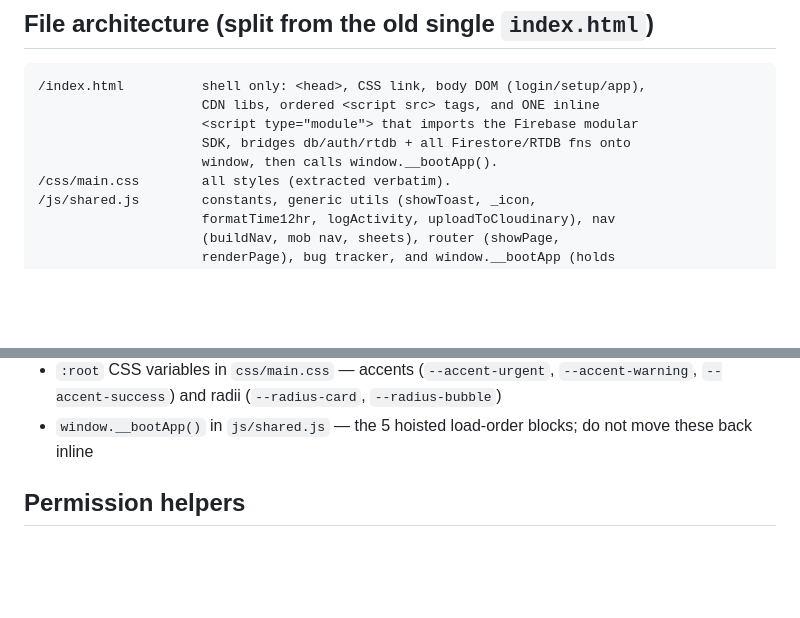
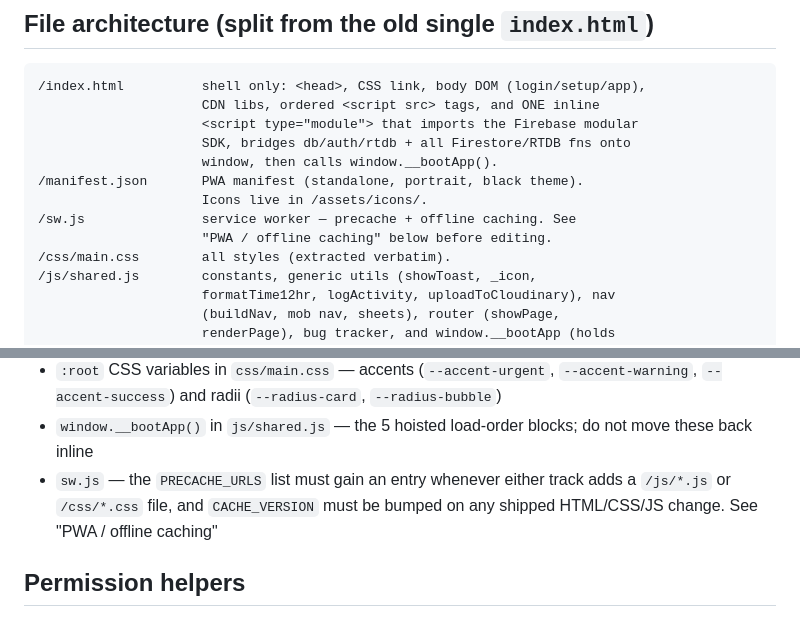
Before and after one commit to afnanbit2-bit/Groovy-Operations, a Markdown page: CLAUDE.md, 2 parts joined by grey strips. Rendered like a GitHub page; blank space fills up the shorter version.

```diff
--- a/CLAUDE.md
+++ b/CLAUDE.md
@@ -12,6 +12,10 @@ Two contributors: Afnan (HRM/operations side, with Claude) and Ammar Shah
                      <script type="module"> that imports the Firebase modular
                      SDK, bridges db/auth/rtdb + all Firestore/RTDB fns onto
                      window, then calls window.__bootApp().
+/manifest.json       PWA manifest (standalone, portrait, black theme).
+                     Icons live in /assets/icons/.
+/sw.js               service worker — precache + offline caching. See
+                     "PWA / offline caching" below before editing.
 /css/main.css        all styles (extracted verbatim).
 /js/shared.js        constants, generic utils (showToast, _icon,
                      formatTime12hr, logActivity, uploadToCloudinary), nav
@@ -264,6 +338,9 @@ specifically**, since they hold the shell, the router, and the nav:
   `--radius-bubble`)
 - `window.__bootApp()` in `js/shared.js` — the 5 hoisted load-order blocks;
   do not move these back inline
+- `sw.js` — the `PRECACHE_URLS` list must gain an entry whenever either
+  track adds a `/js/*.js` or `/css/*.css` file, and `CACHE_VERSION` must be
+  bumped on any shipped HTML/CSS/JS change. See "PWA / offline caching"
 
 ## Permission helpers
 
```
Also changed, not shown: other parts of CLAUDE.md (+70 -0 lines).
